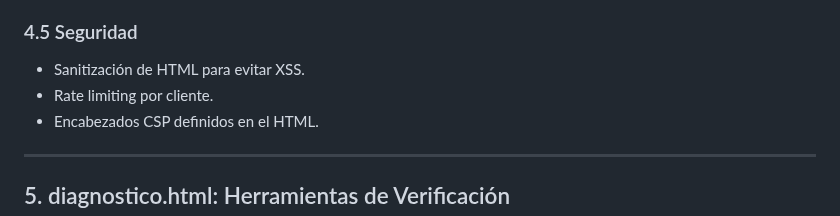
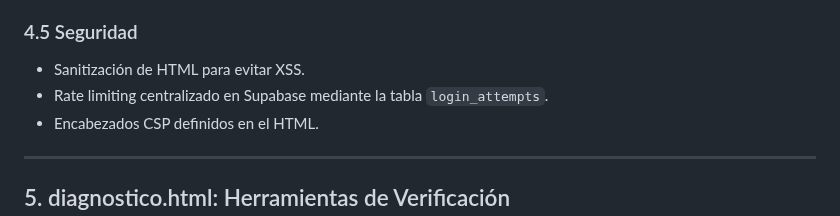
Before and after one commit to JMontes1986/autorizacionesColgemelli, a Markdown page: README.md, the part around the change. Rendered like a GitHub page.

```diff
--- a/README.md
+++ b/README.md
@@ -90,7 +90,7 @@ supabase = window.supabase.createClient(SUPABASE_URL, SUPABASE_ANON_KEY, {
 ### 4.5 Seguridad
 
 - Sanitización de HTML para evitar XSS.
-- Rate limiting por cliente.
+- Rate limiting centralizado en Supabase mediante la tabla `login_attempts`.
 - Encabezados CSP definidos en el HTML.
 
 ---
```
